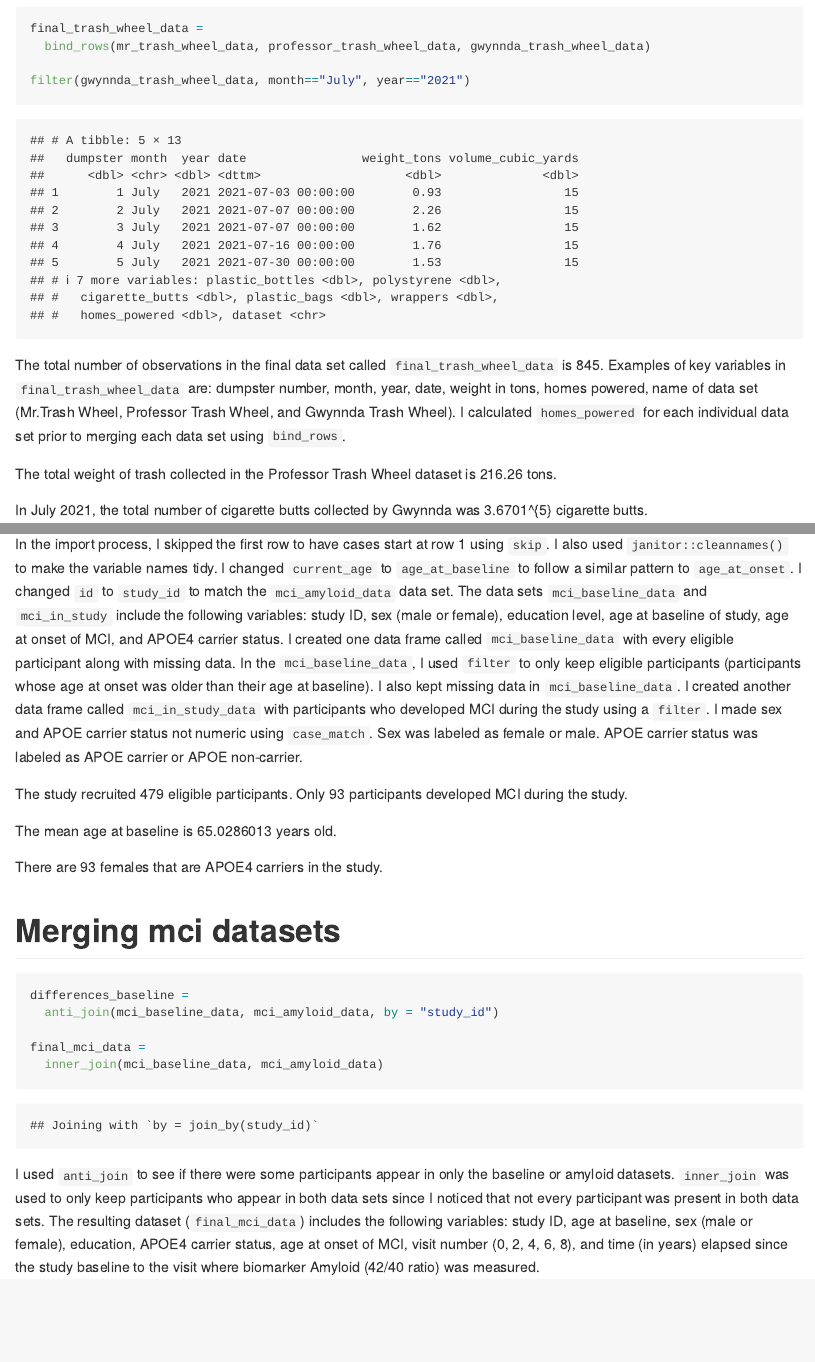
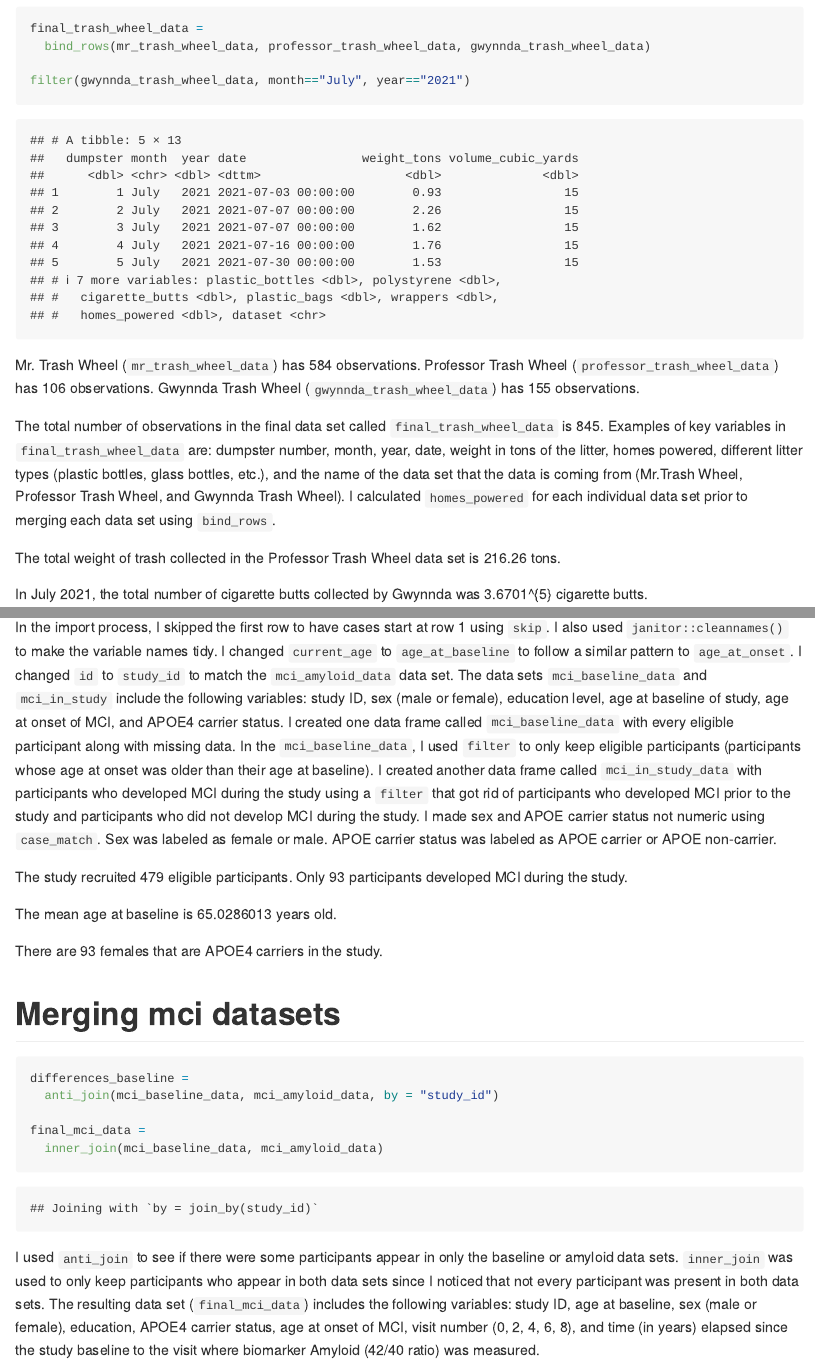
Before and after one commit to dianahern37/p8105_hw2_dmh2228, an R Markdown document (p8105_hw2_dmh2228.Rmd): the page in a window 1100 px wide, from 5010 px down, and a second part further down, joined at a grey line. The pictures show the output file p8105_hw2_dmh2228.md that the author committed with the source, drawn offline in the style of GitHub.

Commit message:
added description to trash wheel and mci problems

````diff
--- a/p8105_hw2_dmh2228.Rmd
+++ b/p8105_hw2_dmh2228.Rmd
@@ -171,9 +171,11 @@ final_trash_wheel_data =
 filter(gwynnda_trash_wheel_data, month=="July", year=="2021")
 ```
 
-The total number of observations in the final data set called `final_trash_wheel_data` is `r length(final_trash_wheel_data$dumpster)`. Examples of key variables in `final_trash_wheel_data` are: dumpster number, month, year, date, weight in tons, homes powered, name of data set (Mr.Trash Wheel, Professor Trash Wheel, and Gwynnda Trash Wheel). I calculated `homes_powered` for each individual data set prior to merging each data set using `bind_rows`.
+Mr. Trash Wheel (`mr_trash_wheel_data`) has `r length(mr_trash_wheel_data$dumpster)` observations. Professor Trash Wheel (`professor_trash_wheel_data`) has `r length(professor_trash_wheel_data$dumpster)` observations. Gwynnda Trash Wheel (`gwynnda_trash_wheel_data`) has `r length(gwynnda_trash_wheel_data$dumpster)` observations.
 
-The total weight of trash collected in the Professor Trash Wheel dataset is `r sum(professor_trash_wheel_data$weight_tons)` tons.
+The total number of observations in the final data set called `final_trash_wheel_data` is `r length(final_trash_wheel_data$dumpster)`. Examples of key variables in `final_trash_wheel_data` are: dumpster number, month, year, date, weight in tons of the litter, homes powered, different litter types (plastic bottles, glass bottles, etc.), and the name of the data set that the data is coming from (Mr.Trash Wheel, Professor Trash Wheel, and Gwynnda Trash Wheel). I calculated `homes_powered` for each individual data set prior to merging each data set using `bind_rows`.
+
+The total weight of trash collected in the Professor Trash Wheel data set is `r sum(professor_trash_wheel_data$weight_tons)` tons.
 
 In July 2021, the total number of cigarette butts collected by Gwynnda was `r sum(gwynnda_trash_wheel_data$cigarette_butts)` cigarette butts.
 
@@ -246,7 +248,7 @@ mci_in_study_data =
 filter(mci_baseline_data, sex=="Female", apoe4=="APOE4 carrier")
 ```
 
-In the import process, I skipped the first row to have cases start at row 1 using `skip`. I also used `janitor::cleannames()` to make the variable names tidy. I changed `current_age` to `age_at_baseline` to follow a similar pattern to `age_at_onset`. I changed `id` to `study_id` to match the `mci_amyloid_data` data set. The data sets `mci_baseline_data` and `mci_in_study` include the following variables: study ID, sex (male or female), education level, age at baseline of study, age at onset of MCI, and APOE4 carrier status. I created one data frame called `mci_baseline_data` with every eligible participant along with missing data. In the `mci_baseline_data`, I used `filter` to only keep eligible participants (participants whose age at onset was older than their age at baseline). I also kept missing data in `mci_baseline_data`. I created another data frame called `mci_in_study_data` with participants who developed MCI during the study using a `filter`. I made sex and APOE carrier status not numeric using `case_match`. Sex was labeled as female or male. APOE carrier status was labeled as APOE carrier or APOE non-carrier.
+In the import process, I skipped the first row to have cases start at row 1 using `skip`. I also used `janitor::cleannames()` to make the variable names tidy. I changed `current_age` to `age_at_baseline` to follow a similar pattern to `age_at_onset`. I changed `id` to `study_id` to match the `mci_amyloid_data` data set. The data sets `mci_baseline_data` and `mci_in_study` include the following variables: study ID, sex (male or female), education level, age at baseline of study, age at onset of MCI, and APOE4 carrier status. I created one data frame called `mci_baseline_data` with every eligible participant along with missing data. In the `mci_baseline_data`, I used `filter` to only keep eligible participants (participants whose age at onset was older than their age at baseline). I created another data frame called `mci_in_study_data` with participants who developed MCI during the study using a `filter` that got rid of participants who developed MCI prior to the study and participants who did not develop MCI during the study. I made sex and APOE carrier status not numeric using `case_match`. Sex was labeled as female or male. APOE carrier status was labeled as APOE carrier or APOE non-carrier.
 
 The study recruited `r length(mci_baseline_data$study_id)` eligible participants. Only `r length(mci_in_study_data$age_at_onset)` participants developed MCI during the study.
 
@@ -265,7 +267,7 @@ final_mci_data =
   inner_join(mci_baseline_data, mci_amyloid_data)
 ```
 
-I used `anti_join` to see if there were some participants appear in only the baseline or amyloid datasets. `inner_join` was used to only keep participants who appear in both data sets since I noticed that not every participant was present in both data sets. The resulting dataset (`final_mci_data`) includes the following variables: study ID, age at baseline, sex (male or female), education, APOE4 carrier status, age at onset of MCI, visit number (0, 2, 4, 6, 8), and time (in years) elapsed since the study baseline to the visit where biomarker Amyloid (42/40 ratio) was measured.
+I used `anti_join` to see if there were some participants appear in only the baseline or amyloid data sets. `inner_join` was used to only keep participants who appear in both data sets since I noticed that not every participant was present in both data sets. The resulting data set (`final_mci_data`) includes the following variables: study ID, age at baseline, sex (male or female), education, APOE4 carrier status, age at onset of MCI, visit number (0, 2, 4, 6, 8), and time (in years) elapsed since the study baseline to the visit where biomarker Amyloid (42/40 ratio) was measured.
 
 # Exporting final mci dataset
 
````
Also changed, not shown: p8105_hw2_dmh2228.md.
